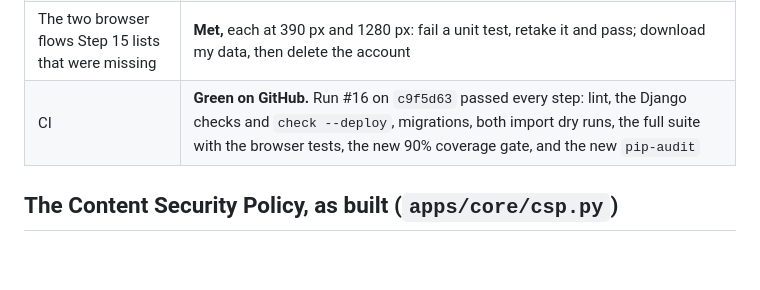
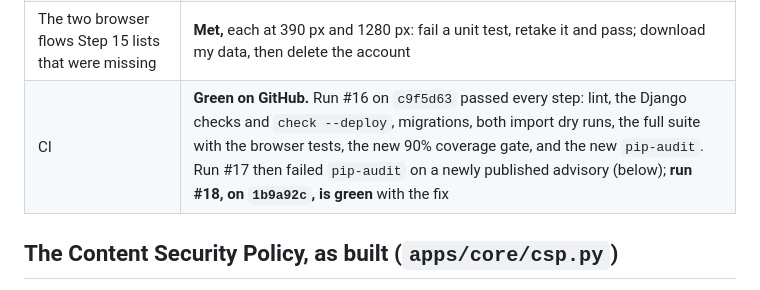
Before and after one commit to nrstatlab/nrstatlab-learn, a Markdown page: docs/PHASE-7-OFFLINE-REPORT.md, the part around the change. GitHub-like rendering; blank space fills up the shorter version.

Commit message:
Phase 7 offline report: CI run #18 green after the allauth upgrade
Co-Authored-By: Claude Opus 5.5 <noreply@anthropic.com>
Claude-Session: https://claude.ai/code/session_01S1fpsgx8URLf2ej6brQ5Qc

```diff
--- a/docs/PHASE-7-OFFLINE-REPORT.md
+++ b/docs/PHASE-7-OFFLINE-REPORT.md
@@ -25,7 +25,7 @@ still open"). `docs/LOCAL-CHECK.md` gains checks 7.1 and 7.2.
 | The nightly `item_stats` | **Ready for the host:** the cron line, and what it needs, in `docs/DEPLOY.md` |
 | The coverage gate (Step 15) | **Met.** CI fails below 90% for the scoring and progress apps. They are at 96% |
 | The two browser flows Step 15 lists that were missing | **Met,** each at 390 px and 1280 px: fail a unit test, retake it and pass; download my data, then delete the account |
-| CI | **Green on GitHub.** Run #16 on `c9f5d63` passed every step: lint, the Django checks and `check --deploy`, migrations, both import dry runs, the full suite with the browser tests, the new 90% coverage gate, and the new `pip-audit` |
+| CI | **Green on GitHub.** Run #16 on `c9f5d63` passed every step: lint, the Django checks and `check --deploy`, migrations, both import dry runs, the full suite with the browser tests, the new 90% coverage gate, and the new `pip-audit`. Run #17 then failed `pip-audit` on a newly published advisory (below); **run #18, on `1b9a92c`, is green** with the fix |
 
 ## The Content Security Policy, as built (`apps/core/csp.py`)
 
```
